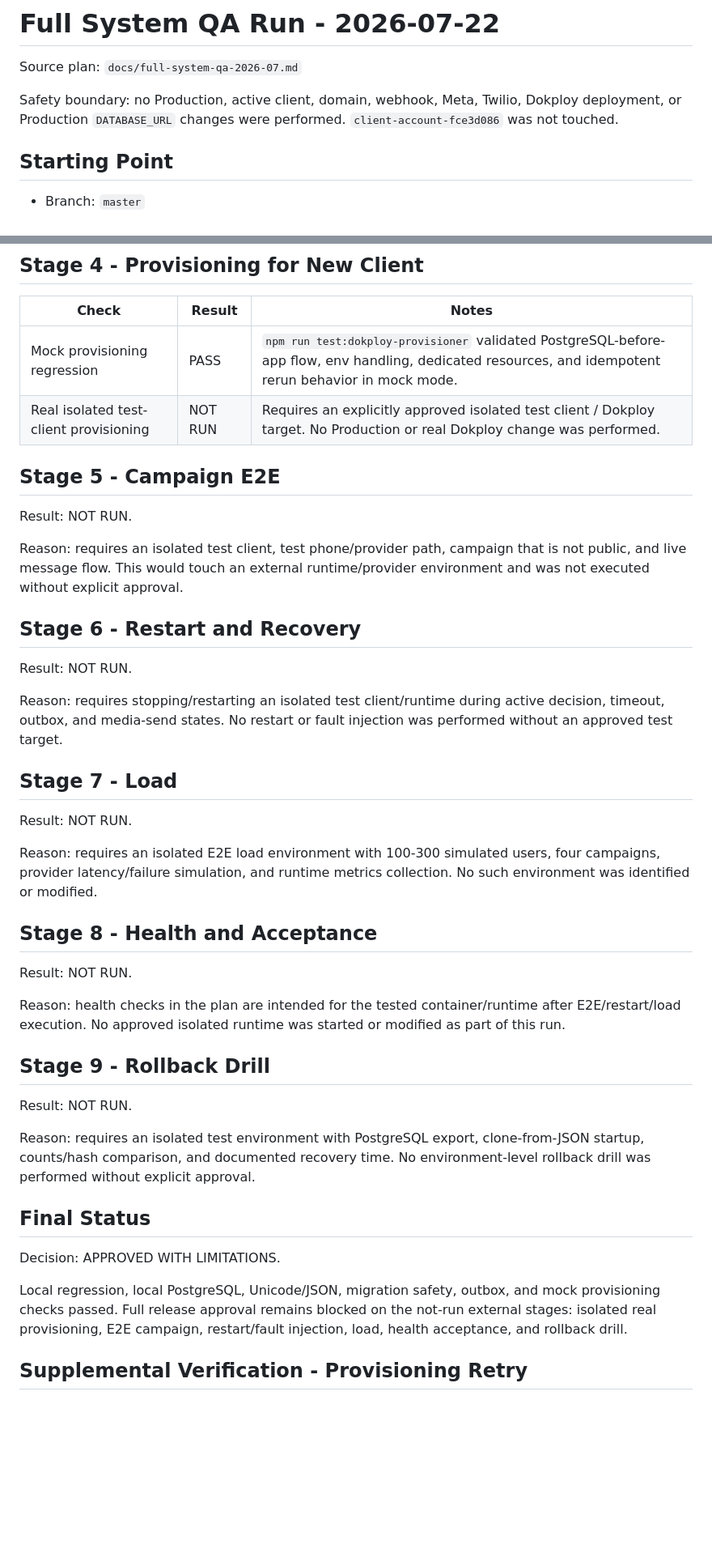
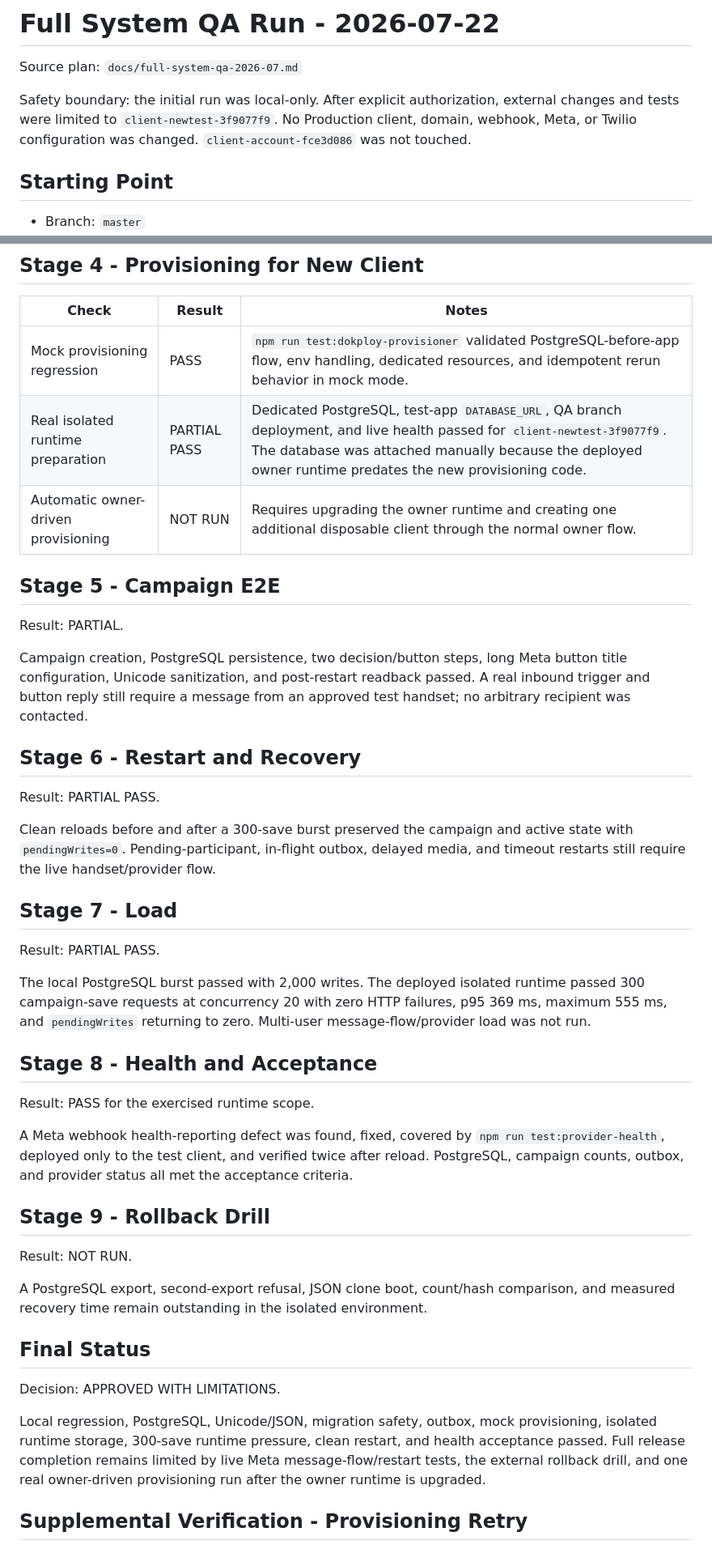
Before and after one commit to haimshafir1984/boot-whatsapp, a Markdown page: docs/full-system-qa-run-2026-07-22.md, 2 parts joined by grey strips. Shown at 81% size. Rendered like a GitHub page; blank space fills up the shorter version.

```diff
--- a/docs/full-system-qa-run-2026-07-22.md
+++ b/docs/full-system-qa-run-2026-07-22.md
@@ -2,7 +2,7 @@
 
 Source plan: `docs/full-system-qa-2026-07.md`
 
-Safety boundary: no Production, active client, domain, webhook, Meta, Twilio, Dokploy deployment, or Production `DATABASE_URL` changes were performed. `client-account-fce3d086` was not touched.
+Safety boundary: the initial run was local-only. After explicit authorization, external changes and tests were limited to `client-newtest-3f9077f9`. No Production client, domain, webhook, Meta, or Twilio configuration was changed. `client-account-fce3d086` was not touched.
 
 ## Starting Point
 
@@ -53,44 +53,44 @@ Safety boundary: no Production, active client, domain, webhook, Meta, Twilio, Do
 | Check | Result | Notes |
 | --- | --- | --- |
 | Mock provisioning regression | PASS | `npm run test:dokploy-provisioner` validated PostgreSQL-before-app flow, env handling, dedicated resources, and idempotent rerun behavior in mock mode. |
-| Real isolated test-client provisioning | NOT RUN | Requires an explicitly approved isolated test client / Dokploy target. No Production or real Dokploy change was performed. |
+| Real isolated runtime preparation | PARTIAL PASS | Dedicated PostgreSQL, test-app `DATABASE_URL`, QA branch deployment, and live health passed for `client-newtest-3f9077f9`. The database was attached manually because the deployed owner runtime predates the new provisioning code. |
+| Automatic owner-driven provisioning | NOT RUN | Requires upgrading the owner runtime and creating one additional disposable client through the normal owner flow. |
 
 ## Stage 5 - Campaign E2E
 
-Result: NOT RUN.
+Result: PARTIAL.
 
-Reason: requires an isolated test client, test phone/provider path, campaign that is not public, and live message flow. This would touch an external runtime/provider environment and was not executed without explicit approval.
+Campaign creation, PostgreSQL persistence, two decision/button steps, long Meta button title configuration, Unicode sanitization, and post-restart readback passed. A real inbound trigger and button reply still require a message from an approved test handset; no arbitrary recipient was contacted.
 
 ## Stage 6 - Restart and Recovery
 
-Result: NOT RUN.
+Result: PARTIAL PASS.
 
-Reason: requires stopping/restarting an isolated test client/runtime during active decision, timeout, outbox, and media-send states. No restart or fault injection was performed without an approved test target.
+Clean reloads before and after a 300-save burst preserved the campaign and active state with `pendingWrites=0`. Pending-participant, in-flight outbox, delayed media, and timeout restarts still require the live handset/provider flow.
 
 ## Stage 7 - Load
 
-Result: NOT RUN.
+Result: PARTIAL PASS.
 
-Reason: requires an isolated E2E load environment with 100-300 simulated users, four campaigns, provider latency/failure simulation, and runtime metrics collection. No such environment was identified or modified.
+The local PostgreSQL burst passed with 2,000 writes. The deployed isolated runtime passed 300 campaign-save requests at concurrency 20 with zero HTTP failures, p95 369 ms, maximum 555 ms, and `pendingWrites` returning to zero. Multi-user message-flow/provider load was not run.
 
 ## Stage 8 - Health and Acceptance
 
-Result: NOT RUN.
+Result: PASS for the exercised runtime scope.
 
-Reason: health checks in the plan are intended for the tested container/runtime after E2E/restart/load execution. No approved isolated runtime was started or modified as part of this run.
+A Meta webhook health-reporting defect was found, fixed, covered by `npm run test:provider-health`, deployed only to the test client, and verified twice after reload. PostgreSQL, campaign counts, outbox, and provider status all met the acceptance criteria.
 
 ## Stage 9 - Rollback Drill
 
 Result: NOT RUN.
 
-Reason: requires an isolated test environment with PostgreSQL export, clone-from-JSON startup, counts/hash comparison, and documented recovery time. No environment-level rollback drill was performed without explicit approval.
+A PostgreSQL export, second-export refusal, JSON clone boot, count/hash comparison, and measured recovery time remain outstanding in the isolated environment.
 
 ## Final Status
 
 Decision: APPROVED WITH LIMITATIONS.
 
-Local regression, local PostgreSQL, Unicode/JSON, migration safety, outbox, and mock provisioning checks passed. Full release approval remains blocked on the not-run external stages: isolated real provisioning, E2E campaign, restart/fault injection, load, health acceptance, and rollback drill.
-
+Local regression, PostgreSQL, Unicode/JSON, migration safety, outbox, mock provisioning, isolated runtime storage, 300-save runtime pressure, clean restart, and health acceptance passed. Full release completion remains limited by live Meta message-flow/restart tests, the external rollback drill, and one real owner-driven provisioning run after the owner runtime is upgraded.
 
 ## Supplemental Verification - Provisioning Retry
 
```
Also changed, not shown: other parts of docs/full-system-qa-run-2026-07-22.md (+89 -1 lines).
